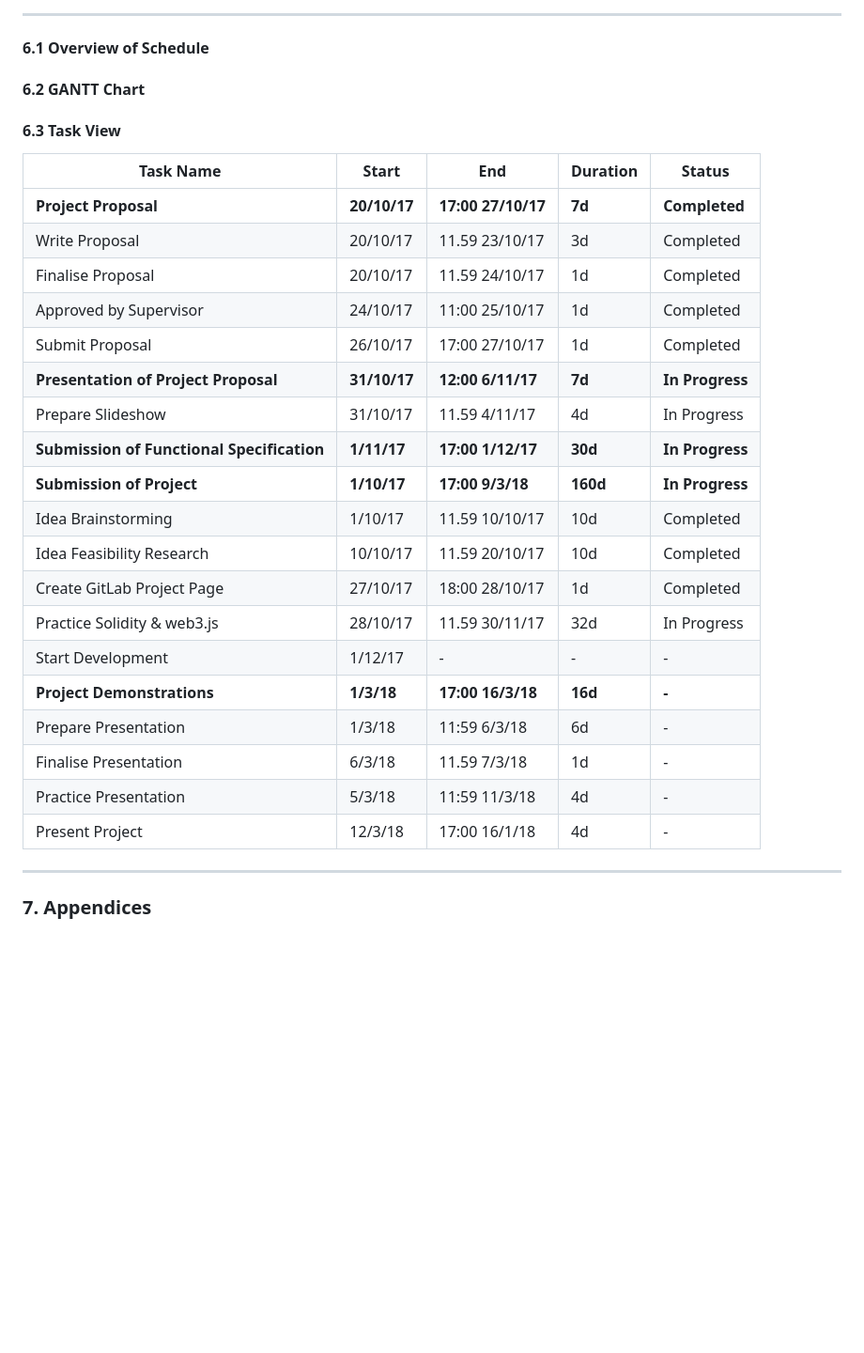
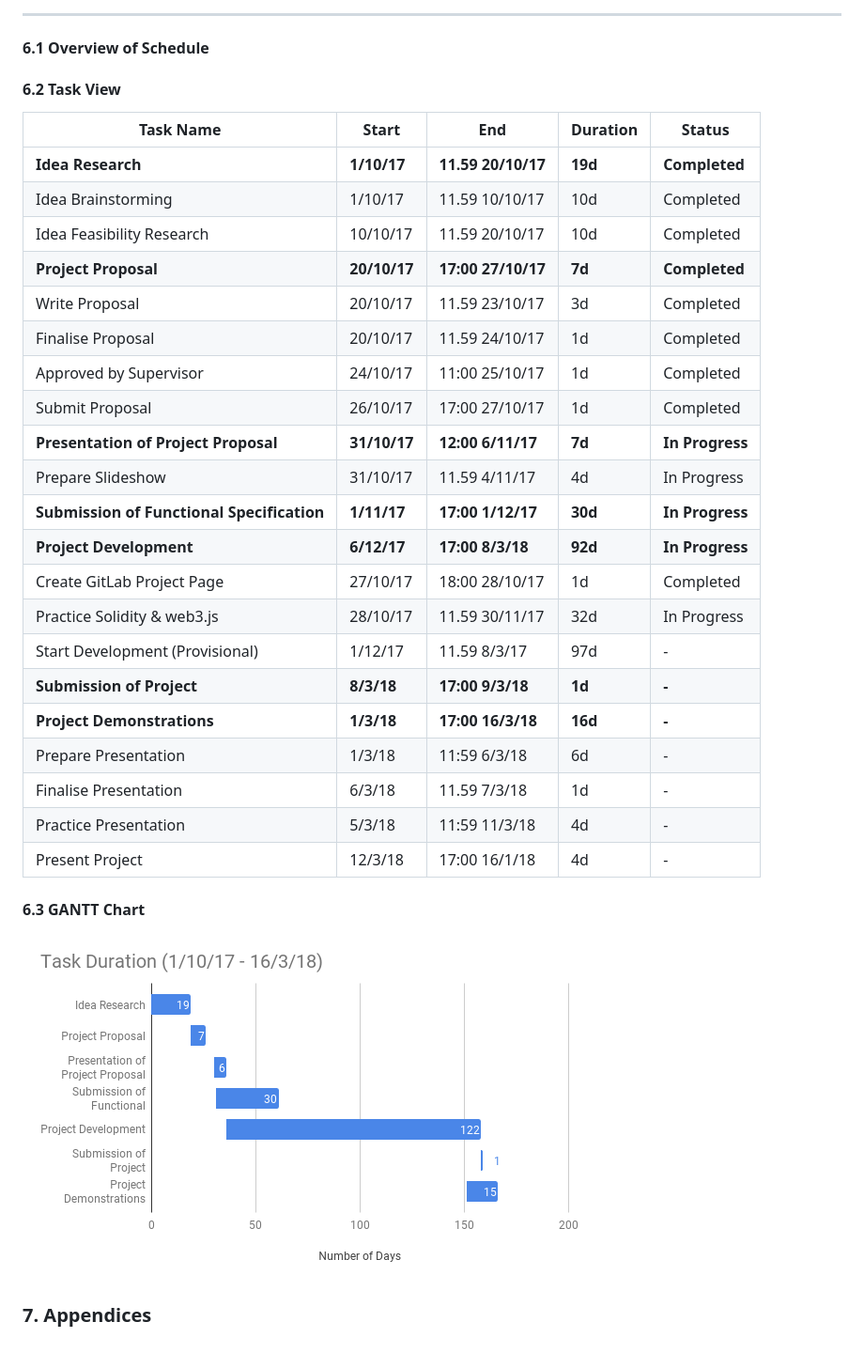
Before and after one commit to lynchdean/Open-Freelance-Hub, a Markdown page: functional_spec/functional_spec.md, the part around the change printed below. Shown: that part at 94% size. GitHub-like rendering; pictures changed too: functional_spec/gantt.png (added); blank space fills up the shorter version.

Commit message:
Updated Task View and testing Gantt chart

```diff
--- a/functional_spec/functional_spec.md
+++ b/functional_spec/functional_spec.md
@@ -87,12 +85,13 @@ The Open Freelance Hub could be deployed in competition to some of the private o
 
 #### 6.1 Overview of Schedule
 
-#### 6.2 GANTT Chart
-
-#### 6.3 Task View
+#### 6.2 Task View
 
 |**Task Name**                              |**Start**      |**End**            |**Duration**   |**Status**     |
 |-------------------------------------------|---------------|-------------------|---------------|---------------|
+|**Idea Research**                          |**1/10/17**    |**11.59 20/10/17** |**19d**        |**Completed**  |
+|Idea Brainstorming                         |1/10/17        |11.59 10/10/17     |10d            |Completed      |
+|Idea Feasibility Research                  |10/10/17       |11.59 20/10/17     |10d            |Completed      |
 |**Project Proposal**                       |**20/10/17**   |**17:00 27/10/17** |**7d**         |**Completed**  |
 |Write Proposal                             |20/10/17       |11.59 23/10/17     |3d             |Completed      |
 |Finalise Proposal                          |20/10/17       |11.59 24/10/17     |1d             |Completed      |
@@ -101,18 +100,18 @@ The Open Freelance Hub could be deployed in competition to some of the private o
 |**Presentation of Project Proposal**       |**31/10/17**   |**12:00 6/11/17**  |**7d**         |**In Progress**|
 |Prepare Slideshow                          |31/10/17       |11.59 4/11/17      |4d             |In Progress    |
 |**Submission of Functional Specification** |**1/11/17**    |**17:00 1/12/17**  |**30d**        |**In Progress**|
-|**Submission of Project**                  |**1/10/17**    |**17:00 9/3/18**   |**160d**       |**In Progress**|
-|Idea Brainstorming                         |1/10/17        |11.59 10/10/17     |10d            |Completed      |
-|Idea Feasibility Research                  |10/10/17       |11.59 20/10/17     |10d            |Completed      |
+|**Project Development**                    |**6/12/17**    |**17:00 8/3/18**   |**92d**        |**In Progress**|
 |Create GitLab Project Page                 |27/10/17       |18:00 28/10/17     |1d             |Completed      |
 |Practice Solidity & web3.js                |28/10/17       |11.59 30/11/17     |32d            |In Progress    |
-|Start Development                          |1/12/17        |-                  |-              |-              |
+|Start Development (Provisional)            |1/12/17        |11.59 8/3/17       |97d            |-              |
+|**Submission of Project**                  |**8/3/18**     |**17:00 9/3/18**   |**1d**         |**-**          |
 |**Project Demonstrations**                 |**1/3/18**     |**17:00 16/3/18**  |**16d**        |**-**          |
 |Prepare Presentation                       |1/3/18         |11:59 6/3/18       |6d             |-              |
 |Finalise Presentation                      |6/3/18         |11.59 7/3/18       |1d             |-              |
 |Practice Presentation                      |5/3/18         |11:59 11/3/18      |4d             |-              |
 |Present Project                            |12/3/18        |17:00 16/1/18      |4d             |-              |
 
----
+#### 6.3 GANTT Chart
+![GANTT Chart](gantt.png)
 
 ### 7. Appendices
```
Also changed, not shown: other parts of functional_spec/functional_spec.md (+4 -6 lines).
